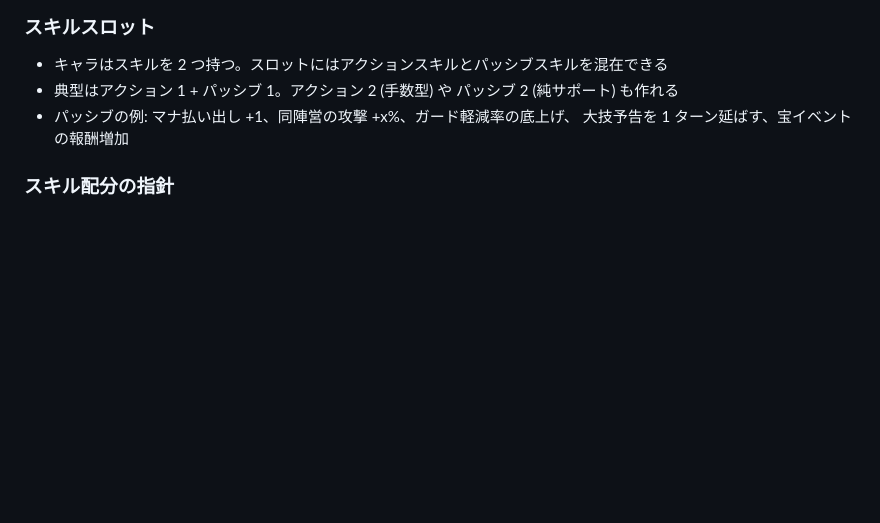
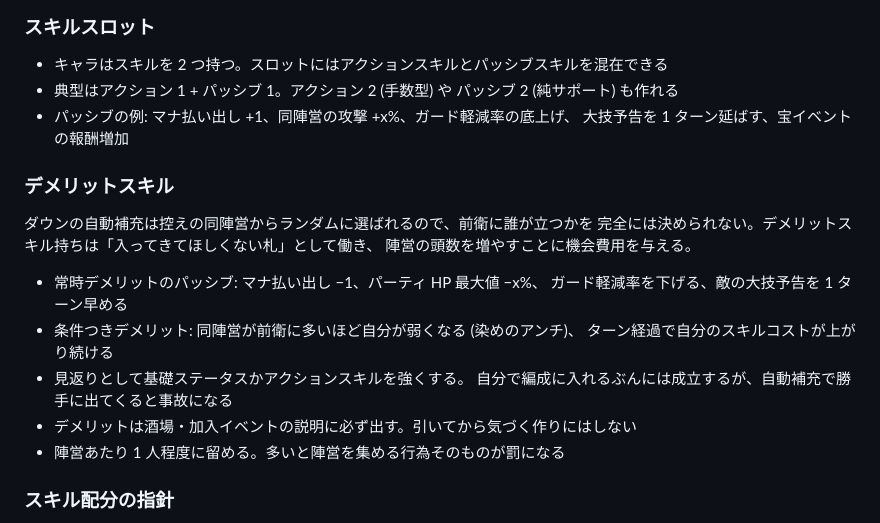
Before and after one commit to hepta-chord/pocket-rogue, a Markdown page: docs/pocket-legion-plan.md, the part around the change. GitHub-like rendering; blank space fills up the shorter version.

Commit message:
デメリットスキルの設計方針を追加する
Co-Authored-By: Claude <noreply@anthropic.com>
Claude-Session: https://claude.ai/code/session_01RoovTtYqRCKDkX5ei7K3xR

```diff
--- a/docs/pocket-legion-plan.md
+++ b/docs/pocket-legion-plan.md
@@ -103,6 +103,21 @@ pocket-rogue の方式を踏襲する。
 - 典型はアクション 1 + パッシブ 1。アクション 2 (手数型) や パッシブ 2 (純サポート) も作れる
 - パッシブの例: マナ払い出し +1、同陣営の攻撃 +x%、ガード軽減率の底上げ、
   大技予告を 1 ターン延ばす、宝イベントの報酬増加
+
+### デメリットスキル
+
+ダウンの自動補充は控えの同陣営からランダムに選ばれるので、前衛に誰が立つかを
+完全には決められない。デメリットスキル持ちは「入ってきてほしくない札」として働き、
+陣営の頭数を増やすことに機会費用を与える。
+
+- 常時デメリットのパッシブ: マナ払い出し −1、パーティ HP 最大値 −x%、
+  ガード軽減率を下げる、敵の大技予告を 1 ターン早める
+- 条件つきデメリット: 同陣営が前衛に多いほど自分が弱くなる (染めのアンチ)、
+  ターン経過で自分のスキルコストが上がり続ける
+- 見返りとして基礎ステータスかアクションスキルを強くする。
+  自分で編成に入れるぶんには成立するが、自動補充で勝手に出てくると事故になる
+- デメリットは酒場・加入イベントの説明に必ず出す。引いてから気づく作りにはしない
+- 陣営あたり 1 人程度に留める。多いと陣営を集める行為そのものが罰になる
 
 ### スキル配分の指針
 
```
